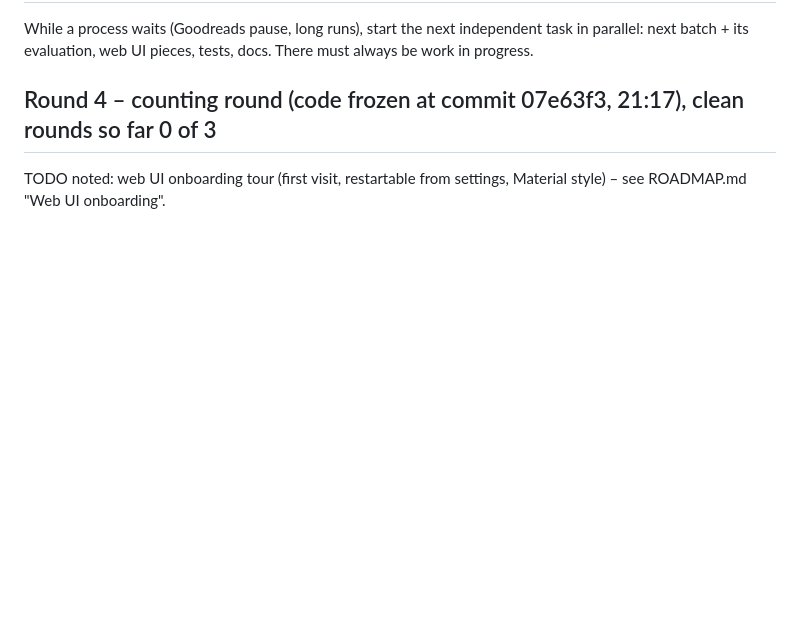
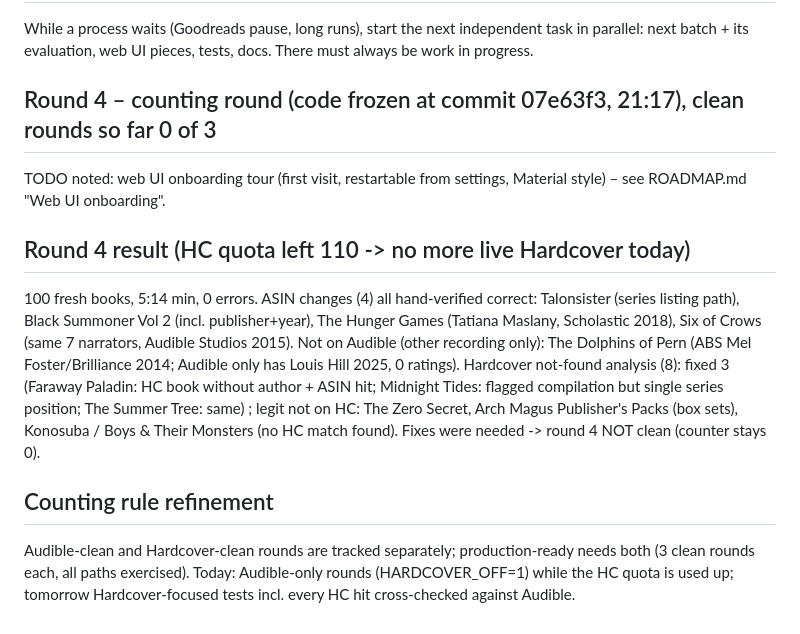
Before and after one commit to xroguel1ke/abs_ratings, a Markdown page: docs/LOOP_LOG.md, the part around the change. Rendered like a GitHub page; blank space fills up the shorter version.

Commit message:
Round 4 results, counting rule

```diff
--- a/docs/LOOP_LOG.md
+++ b/docs/LOOP_LOG.md
@@ -206,3 +206,10 @@ While a process waits (Goodreads pause, long runs), start the next independent t
 
 ## Round 4 – counting round (code frozen at commit 07e63f3, 21:17), clean rounds so far 0 of 3
 TODO noted: web UI onboarding tour (first visit, restartable from settings, Material style) – see ROADMAP.md "Web UI onboarding".
+
+## Round 4 result (HC quota left 110 -> no more live Hardcover today)
+100 fresh books, 5:14 min, 0 errors. ASIN changes (4) all hand-verified correct: Talonsister (series listing path), Black Summoner Vol 2 (incl. publisher+year), The Hunger Games (Tatiana Maslany, Scholastic 2018), Six of Crows (same 7 narrators, Audible Studios 2015). Not on Audible (other recording only): The Dolphins of Pern (ABS Mel Foster/Brilliance 2014; Audible only has Louis Hill 2025, 0 ratings).
+Hardcover not-found analysis (8): fixed 3 (Faraway Paladin: HC book without author + ASIN hit; Midnight Tides: flagged compilation but single series position; The Summer Tree: same) ; legit not on HC: The Zero Secret, Arch Magus Publisher's Packs (box sets), Konosuba / Boys & Their Monsters (no HC match found).
+Fixes were needed -> round 4 NOT clean (counter stays 0).
+## Counting rule refinement
+Audible-clean and Hardcover-clean rounds are tracked separately; production-ready needs both (3 clean rounds each, all paths exercised). Today: Audible-only rounds (HARDCOVER_OFF=1) while the HC quota is used up; tomorrow Hardcover-focused tests incl. every HC hit cross-checked against Audible.
```
